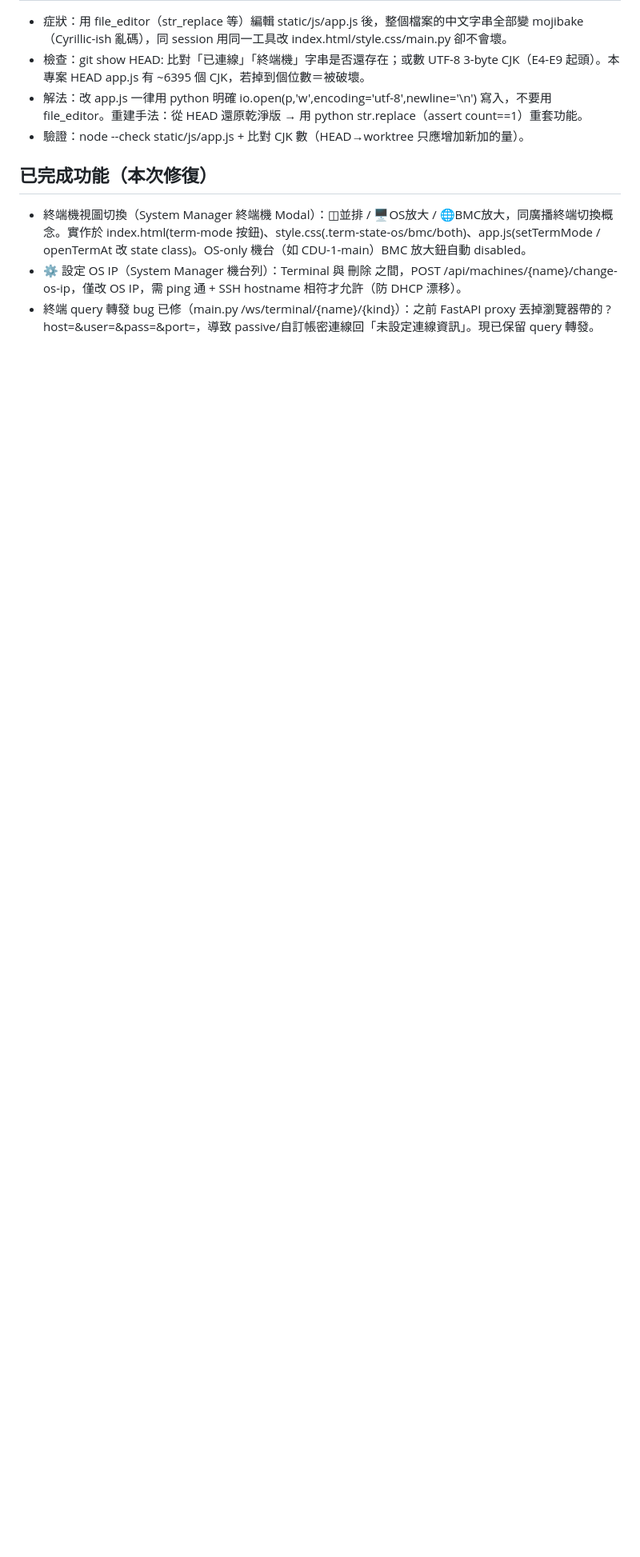
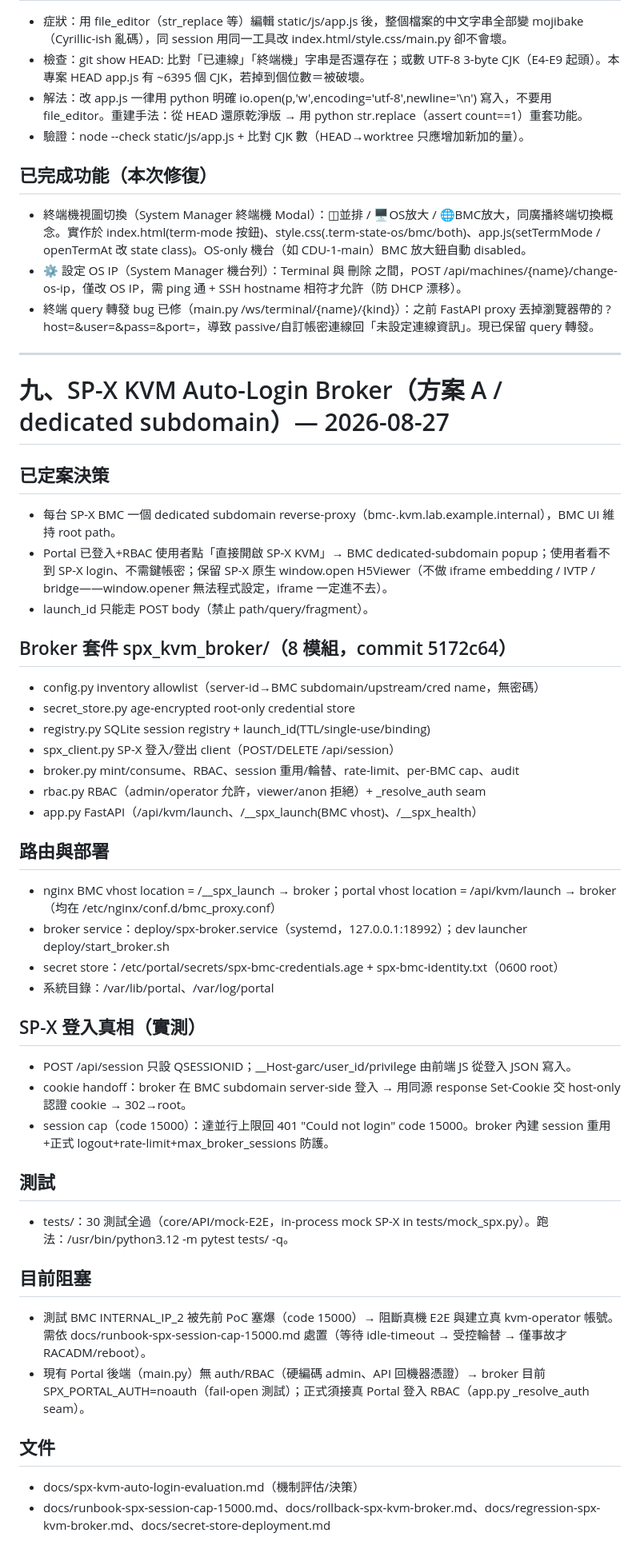
Before and after one commit to wistroneq3300/pa-server-manager, a Markdown page: AGENTS.md, the part around the change. Shown at 80% size. GitHub-like rendering; blank space fills up the shorter version.

Commit message:
docs(spx-kvm): record broker completion + next-step blockers
- AGENTS.md: section 九 broker architecture/decisions/testing/blockers
- PROGRESS_SESSION_20260827.md: section 九 late-session wrap-up

Co-authored-by: openhands <openhands@all-hands.dev>

```diff
--- a/AGENTS.md
+++ b/AGENTS.md
@@ -343,3 +343,44 @@ SP-X 的 KVM 是用 AMI 私有資料封包（頭 `23 00 00 00 06 00 00 02 00`
 - 終端機視圖切換（System Manager 終端機 Modal）：◫並排 / 🖥OS放大 / 🌐BMC放大，同廣播終端切換概念。實作於 index.html(term-mode 按鈕)、style.css(.term-state-os/bmc/both)、app.js(setTermMode / openTermAt 改 state class)。OS-only 機台（如 CDU-1-main）BMC 放大鈕自動 disabled。
 - ⚙ 設定 OS IP（System Manager 機台列）：Terminal 與 刪除 之間，POST /api/machines/{name}/change-os-ip，僅改 OS IP，需 ping 通 + SSH hostname 相符才允許（防 DHCP 漂移）。
 - 終端 query 轉發 bug 已修（main.py /ws/terminal/{name}/{kind}）：之前 FastAPI proxy 丟掉瀏覽器帶的 ?host=&user=&pass=&port=，導致 passive/自訂帳密連線回「未設定連線資訊」。現已保留 query 轉發。
+
+
+---
+
+# 九、SP-X KVM Auto-Login Broker（方案 A / dedicated subdomain）— 2026-08-27
+
+## 已定案決策
+- 每台 SP-X BMC 一個 dedicated subdomain reverse-proxy（bmc-<sid>.kvm.lab.example.internal），BMC UI 維持 root path。
+- Portal 已登入+RBAC 使用者點「直接開啟 SP-X KVM」→ BMC dedicated-subdomain popup；使用者看不到 SP-X login、不需鍵帳密；保留 SP-X 原生 window.open H5Viewer（不做 iframe embedding / IVTP / bridge——window.opener 無法程式設定，iframe 一定進不去）。
+- launch_id 只能走 POST body（禁止 path/query/fragment）。
+
+## Broker 套件 spx_kvm_broker/（8 模組，commit 5172c64）
+- config.py  inventory allowlist（server-id→BMC subdomain/upstream/cred name，無密碼）
+- secret_store.py  age-encrypted root-only credential store
+- registry.py  SQLite session registry + launch_id(TTL/single-use/binding)
+- spx_client.py  SP-X 登入/登出 client（POST/DELETE /api/session）
+- broker.py  mint/consume、RBAC、session 重用/輪替、rate-limit、per-BMC cap、audit
+- rbac.py  RBAC（admin/operator 允許，viewer/anon 拒絕）+ _resolve_auth seam
+- app.py  FastAPI（/api/kvm/launch、/__spx_launch(BMC vhost)、/__spx_health）
+
+## 路由與部署
+- nginx BMC vhost location = /__spx_launch → broker；portal vhost location = /api/kvm/launch → broker（均在 /etc/nginx/conf.d/bmc_proxy.conf）
+- broker service：deploy/spx-broker.service（systemd，127.0.0.1:18992）；dev launcher deploy/start_broker.sh
+- secret store：/etc/portal/secrets/spx-bmc-credentials.age + spx-bmc-identity.txt（0600 root）
+- 系統目錄：/var/lib/portal、/var/log/portal
+
+## SP-X 登入真相（實測）
+- POST /api/session 只設 QSESSIONID；__Host-garc/user_id/privilege 由前端 JS 從登入 JSON 寫入。
+- cookie handoff：broker 在 BMC subdomain server-side 登入 → 用同源 response Set-Cookie 交 host-only 認證 cookie → 302→root。
+- session cap（code 15000）：達並行上限回 401 "Could not login" code 15000。broker 內建 session 重用+正式 logout+rate-limit+max_broker_sessions 防護。
+
+## 測試
+- tests/：30 測試全過（core/API/mock-E2E，in-process mock SP-X in tests/mock_spx.py）。跑法：/usr/bin/python3.12 -m pytest tests/ -q。
+
+## 目前阻塞
+- 測試 BMC INTERNAL_IP_2 被先前 PoC 塞爆（code 15000）→ 阻斷真機 E2E 與建立真 kvm-operator 帳號。需依 docs/runbook-spx-session-cap-15000.md 處置（等待 idle-timeout → 受控輪替 → 僅事故才 RACADM/reboot）。
+- 現有 Portal 後端（main.py）無 auth/RBAC（硬編碼 admin、API 回機器憑證）→ broker 目前 SPX_PORTAL_AUTH=noauth（fail-open 測試）；正式須接真 Portal 登入 RBAC（app.py _resolve_auth seam）。
+
+## 文件
+- docs/spx-kvm-auto-login-evaluation.md（機制評估/決策）
+- docs/runbook-spx-session-cap-15000.md、docs/rollback-spx-kvm-broker.md、docs/regression-spx-kvm-broker.md、docs/secret-store-deployment.md
```
Also changed, not shown: PROGRESS_SESSION_20260827.md (+24 -0 lines).
